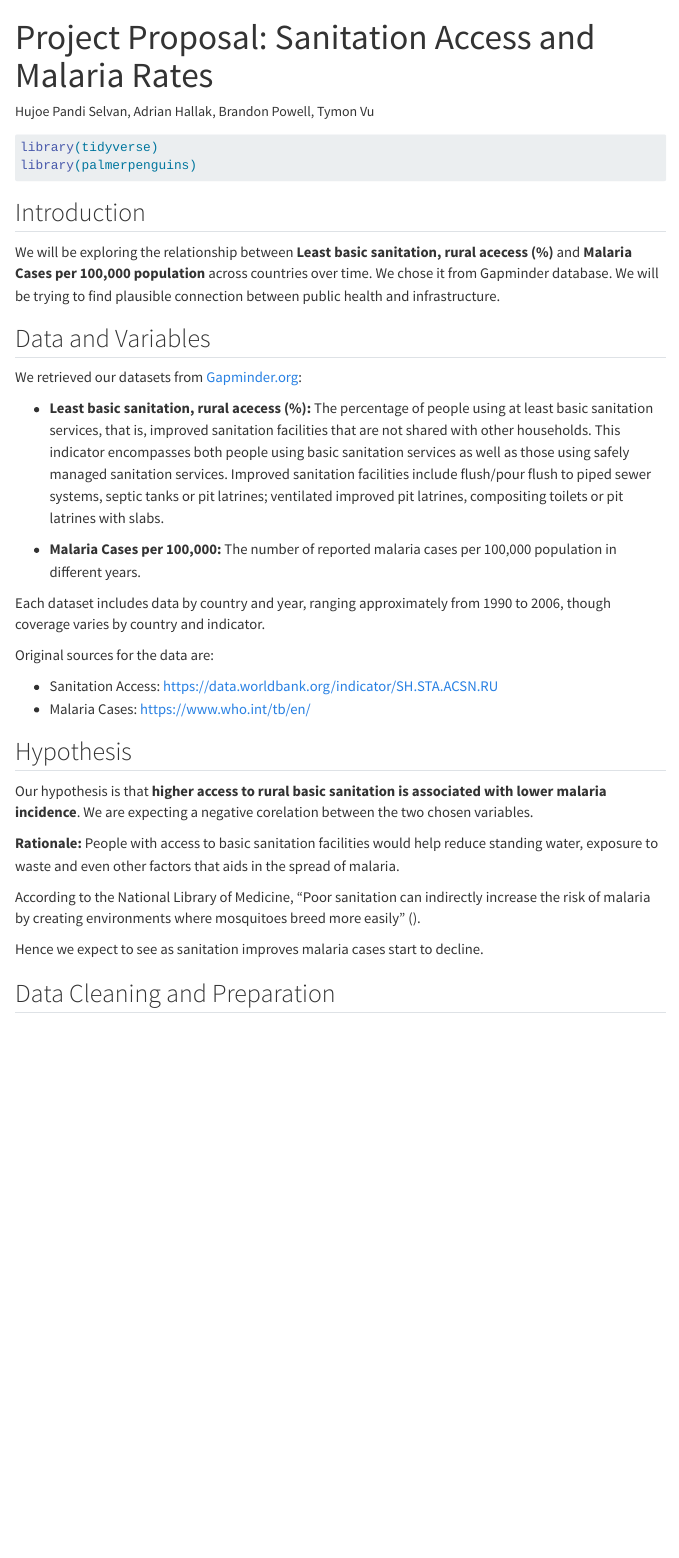
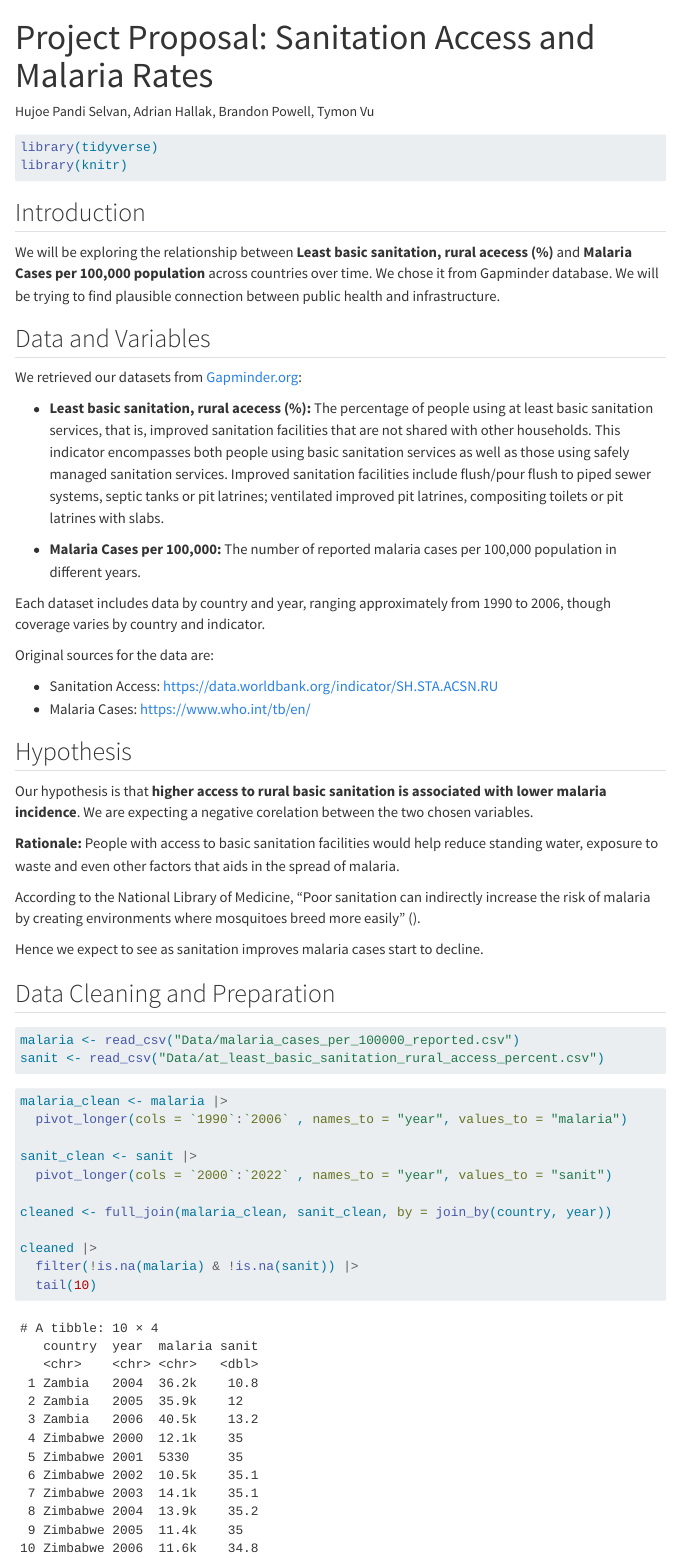
Before and after one commit to HUJOE003/STAT-331-Final-Project, a Quarto document (Final_Project.qmd): the page in a window 1100 px wide, from its top. Rendered offline with R 4.5, knitr and Pandoc in place of Quarto, with nearby package versions; menus at the side of the page are left out.

Commit message:
final change

````diff
--- a/Final_Project.qmd
+++ b/Final_Project.qmd
@@ -16,7 +16,7 @@ execute:
 
 ```{r setup}
 library(tidyverse)
-library(palmerpenguins)
+library(knitr)
 ```
 
 ## Introduction
@@ -53,5 +53,21 @@ Hence we expect to see as sanitation improves malaria cases start to decline.
 ## Data Cleaning and Preparation
 
 ```{r}
+malaria <- read_csv("Data/malaria_cases_per_100000_reported.csv")
+sanit <- read_csv("Data/at_least_basic_sanitation_rural_access_percent.csv")
+```
+
+```{r}
+malaria_clean <- malaria |>
+  pivot_longer(cols = `1990`:`2006` , names_to = "year", values_to = "malaria")
+
+sanit_clean <- sanit |>
+  pivot_longer(cols = `2000`:`2022` , names_to = "year", values_to = "sanit")
+
+cleaned <- full_join(malaria_clean, sanit_clean, by = join_by(country, year))
+
+cleaned |>
+  filter(!is.na(malaria) & !is.na(sanit)) |>
+  tail(10)
 
 ```
````
